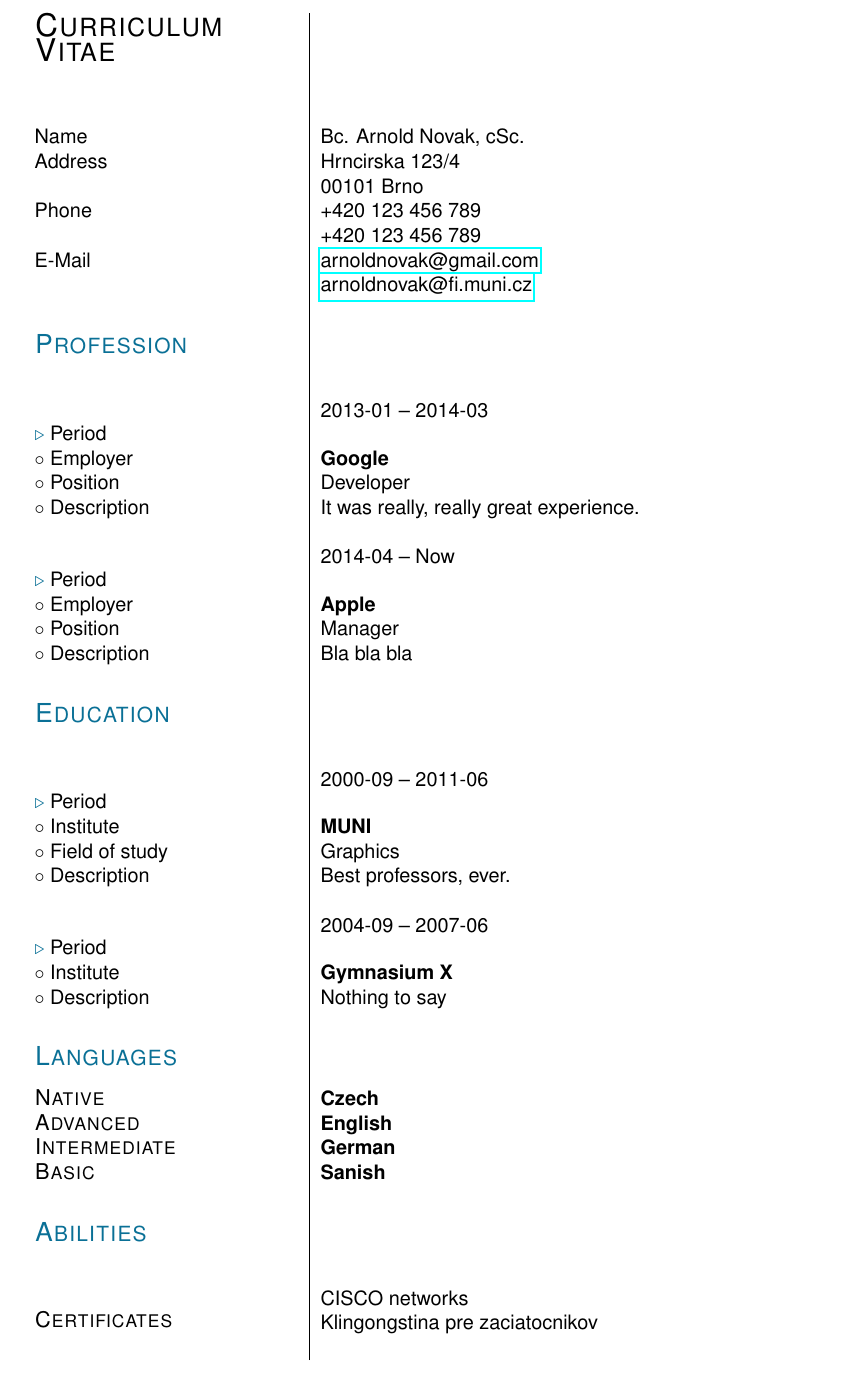
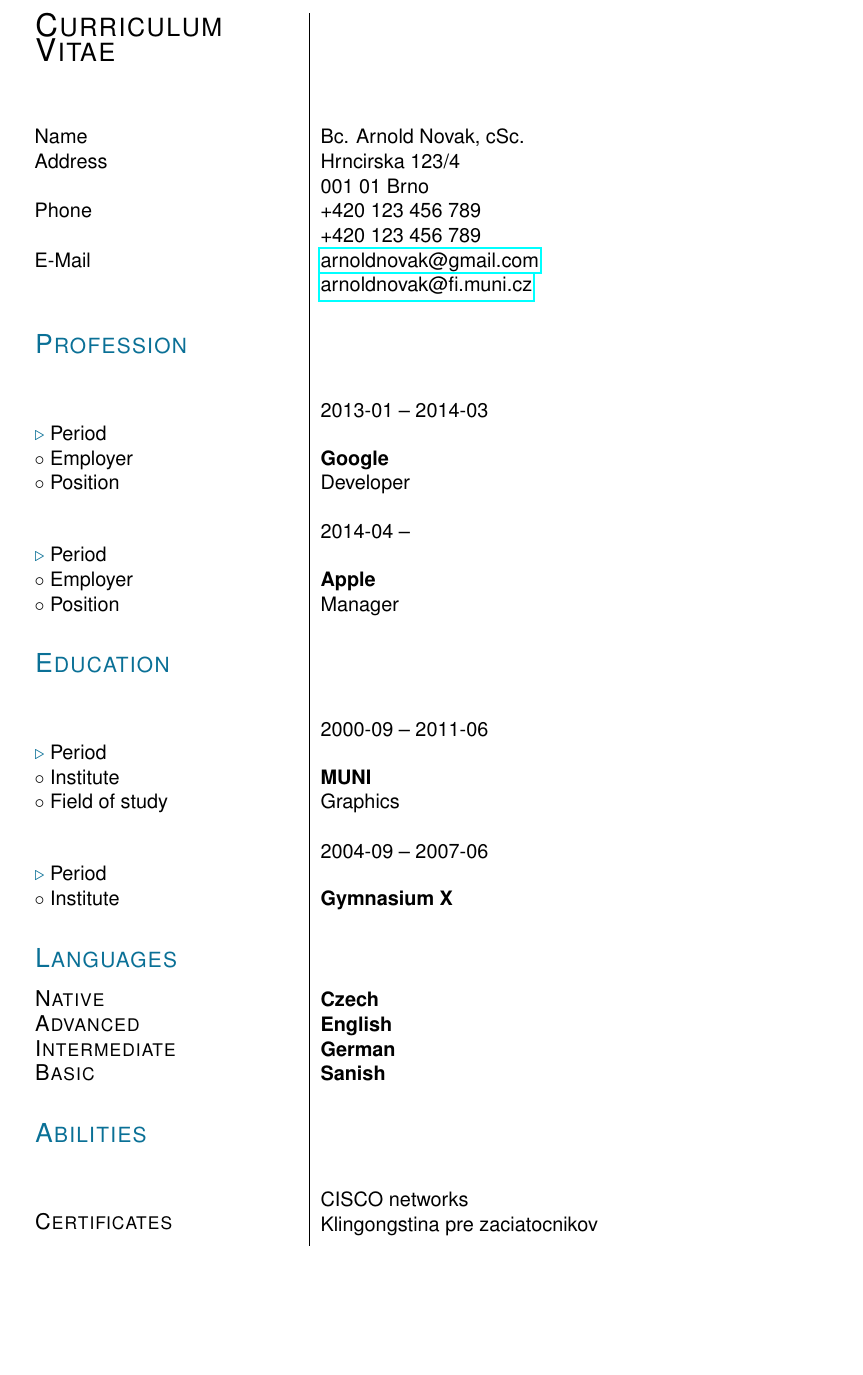
Before and after one commit to tomasbonco/cv-generator, a LaTeX document (db/sample.tex): part of page 1 of 2, cut so that both start at the same text, the shorter picture padded with empty space. Compiled offline with pdfLaTeX.

Commit message:
Updated sample tex/pdf

```diff
--- a/db/sample.tex
+++ b/db/sample.tex
@@ -1,33 +1,24 @@
-
 \documentclass[english]{ecv}
 \ecvName{Novak, Arnold}
 \begin{document}
 \begin{ecv}
 \ecvEPR{Name}   {Bc. Arnold Novak, cSc.}
-\ecvEPR{Address}{Hrncirska 123/4\ecvNewLine00101 Brno}
+\ecvEPR{Address}{Hrncirska 123/4\ecvNewLine001 01 Brno}
 \ecvEPR{Phone} {+420 123 456 789\ecvNewLine +420 123 456 789}
 \ecvEPR{E-Mail} {\ecvHyperEMail{arnoldnovak@gmail.com}\ecvNewLine \ecvHyperEMail{arnoldnovak@fi.muni.cz}}
 \ecvBSec{\hypertarget{hypertarget:\ecvProfession}{\ecvProfession}}
 \ecvEFR{Period} {2013-01 -- 2014-03}
 \ecvENR{Employer} {\ecvBold{Google}}
 \ecvENR{Position} {Developer}
-\ecvENR{Description} {It was really,
-            really great experience.
-        }
-\ecvEFR{Period} {2014-04 -- Now}
+\ecvEFR{Period} {2014-04 -- }
 \ecvENR{Employer} {\ecvBold{Apple}}
 \ecvENR{Position} {Manager}
-\ecvENR{Description} {Bla bla bla}
 \ecvBSec{\hypertarget{hypertarget:\ecvEducation}{\ecvEducation}}
 \ecvEFR{Period} {2000-09 -- 2011-06}
 \ecvENR{Institute} {\ecvBold{MUNI}}
 \ecvENR{Field of study} {Graphics}
-\ecvENR{Description} {Best professors,
-            ever.
-        }
 \ecvEFR{Period} {2004-09 -- 2007-06}
 \ecvENR{Institute} {\ecvBold{Gymnasium X}}
-\ecvENR{Description} {Nothing to say}
 \ecvBSec{\hypertarget{hypertarget:\ecvLanguages}{\ecvLanguages}}
 \ecvERSub{Native}{\ecvBold{Czech}}
 \ecvERSub{Advanced}{\ecvBold{English}}
```
Also changed, not shown: db/sample.pdf.
